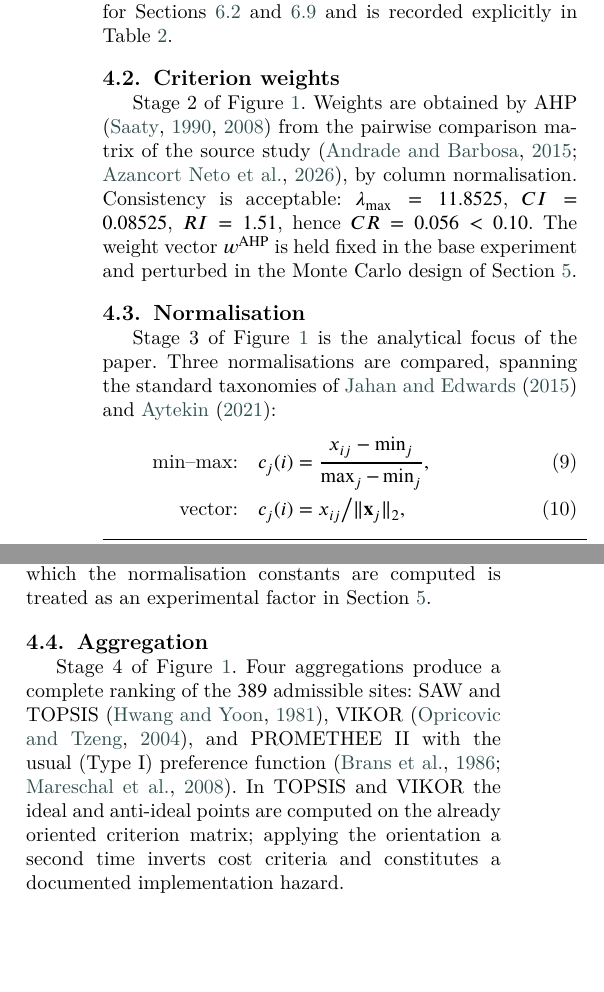
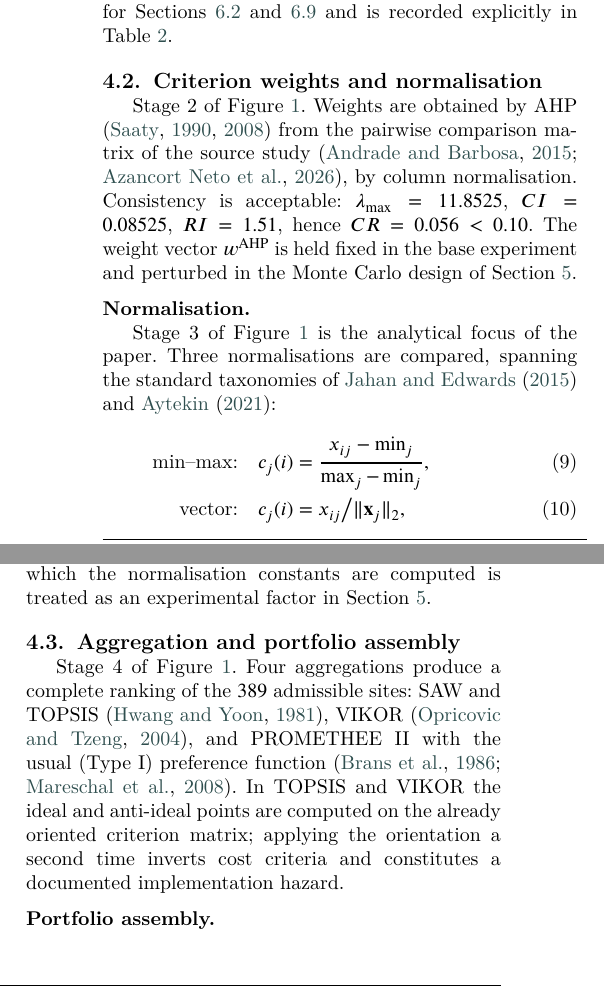
Before and after one commit to Jazancort/mcdm-landfill-pareto-paper, a LaTeX paper (main.tex): two parts of the columns of page 8 of 30, joined at a grey line, cut so that both start at the same text. Compiled offline with XeLaTeX; a LaTeX package or settings file that is missing is left out.

Commit message:
merge 7 single-paragraph sections: spatial+landfill, weights+norm, aggregation+assembly, refset into factorial, amplitude lemma flatten, E6 intro+design, PROMETHEE-Borda into norm lit

```diff
--- a/main.tex
+++ b/main.tex
@@ -839,7 +838,7 @@ $c_{\mathrm{asp}}=0$) have lower cost and are preferred.
 This binarisation matters for Sections~\ref{sec:three_norms} and~\ref{sec:order_ops}
 and is recorded explicitly in Table~\ref{tab:amplitude}.
 
-\subsection{Criterion weights}
+\subsection{Criterion weights and normalisation}
 
 Stage~2 of Figure~\ref{fig:workflow}. Weights are obtained by AHP \citep{Saaty1990,Saaty2008} from the pairwise
 comparison matrix of the source study \citep{Andrade2015,AzancortNeto2026}, by column
@@ -849,7 +848,7 @@ $RI=1.51$, hence $CR=\CR<0.10$.
 The weight vector $\wahp$ is held fixed in the base experiment and
 perturbed in the Monte Carlo design of Section~\ref{sec:design}.
 
-\subsection{Normalisation}
+\medskip\noindent\textbf{Normalisation.}
 
 Stage~3 of Figure~\ref{fig:workflow} is the analytical focus of the paper.
 Three normalisations are compared, spanning the standard taxonomies of
@@ -875,7 +874,7 @@ TOPSIS rank reversal \citep{GarciaCascales2012,Kuo2017}.
 The reference set over which the normalisation constants are computed is
 treated as an experimental factor in Section~\ref{sec:design}.
 
-\subsection{Aggregation}
+\subsection{Aggregation and portfolio assembly}
 
 Stage~4 of Figure~\ref{fig:workflow}. Four aggregations produce a complete ranking of the $\Nvia$ admissible
 sites: SAW and TOPSIS \citep{Hwang1981}, VIKOR \citep{OpricovicTzeng2004},
@@ -885,7 +884,7 @@ In TOPSIS and VIKOR the ideal and anti-ideal points are computed on the
 already oriented criterion matrix; applying the orientation a second time
 inverts cost criteria and constitutes a documented implementation hazard.
 
-\subsection{Portfolio assembly}
+\medskip\noindent\textbf{Portfolio assembly.}
 
 Stage~5 of Figure~\ref{fig:workflow}. Given a site score $s(\cdot)$, two assembly rules are compared.
 \emph{Greedy}: add sites in decreasing score order, skipping any site
```
Also changed, not shown: main.tex (16 more changed lines).
